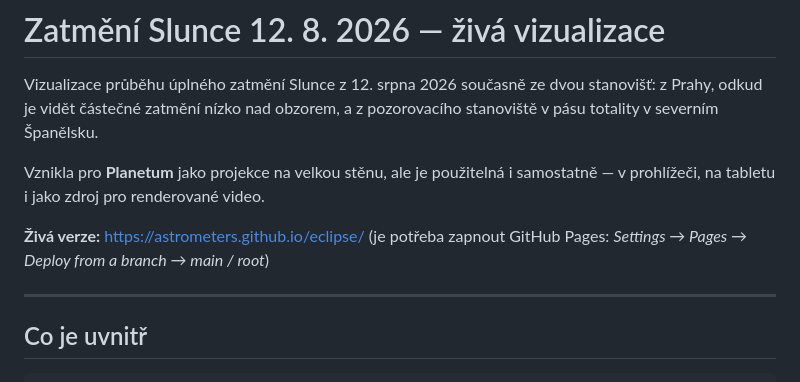
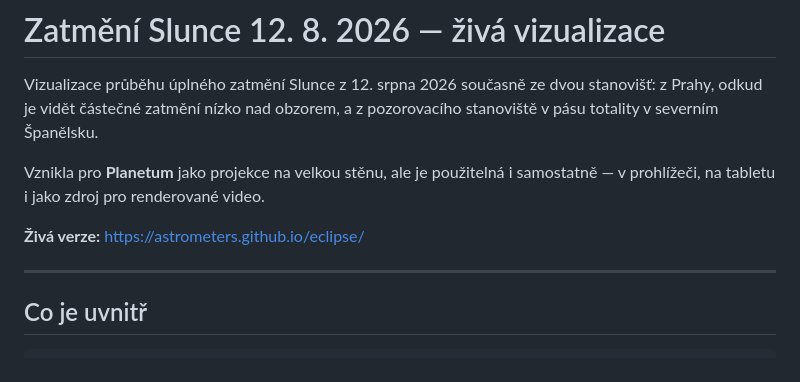
Before and after one commit to AstroMeters/eclipse, a Markdown page: README.md, the part around the change. Drawn GitHub-style.

````diff
--- a/README.md
+++ b/README.md
@@ -8,10 +8,8 @@ Vznikla pro **Planetum** jako projekce na velkou stěnu, ale je použitelná
 i samostatně — v prohlížeči, na tabletu i jako zdroj pro renderované video.
 
 **Živá verze:** https://astrometers.github.io/eclipse/
-(je potřeba zapnout GitHub Pages: *Settings → Pages → Deploy from a branch → main / root*)
 
 ---
-
 ## Co je uvnitř
 
 ```
````
